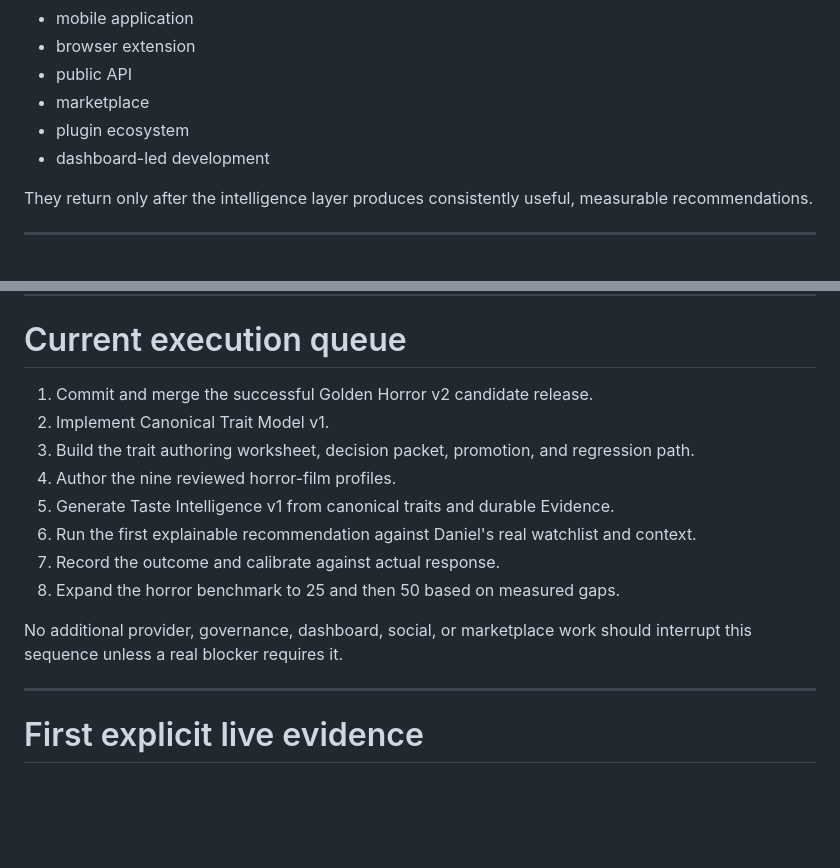
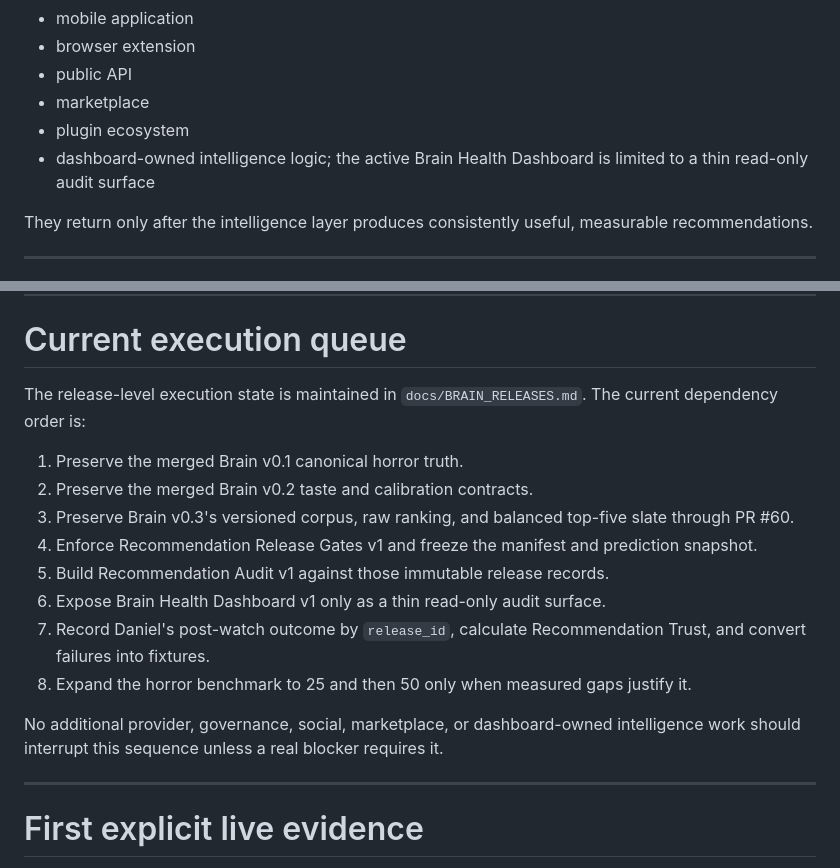
Before and after one commit to brutisthebrut-debug/cinema-brain, a Markdown page: docs/ROADMAP.md, 2 parts joined by grey strips. GitHub-like rendering; blank space fills up the shorter version.

Commit message:
Align roadmap with Brain v0.3 release gates

```diff
--- a/docs/ROADMAP.md
+++ b/docs/ROADMAP.md
@@ -389,7 +389,7 @@ These remain future options, not active work:
 - public API
 - marketplace
 - plugin ecosystem
-- dashboard-led development
+- dashboard-owned intelligence logic; the active Brain Health Dashboard is limited to a thin read-only audit surface
 
 They return only after the intelligence layer produces consistently useful, measurable recommendations.
 
@@ -432,16 +432,18 @@ Explicit corrections supersede inference while preserving the original evidence
 
 # Current execution queue
 
-1. Commit and merge the successful Golden Horror v2 candidate release.
-2. Implement Canonical Trait Model v1.
-3. Build the trait authoring worksheet, decision packet, promotion, and regression path.
-4. Author the nine reviewed horror-film profiles.
-5. Generate Taste Intelligence v1 from canonical traits and durable Evidence.
-6. Run the first explainable recommendation against Daniel's real watchlist and context.
-7. Record the outcome and calibrate against actual response.
-8. Expand the horror benchmark to 25 and then 50 based on measured gaps.
+The release-level execution state is maintained in `docs/BRAIN_RELEASES.md`. The current dependency order is:
 
-No additional provider, governance, dashboard, social, or marketplace work should interrupt this sequence unless a real blocker requires it.
+1. Preserve the merged Brain v0.1 canonical horror truth.
+2. Preserve the merged Brain v0.2 taste and calibration contracts.
+3. Preserve Brain v0.3's versioned corpus, raw ranking, and balanced top-five slate through PR #60.
+4. Enforce Recommendation Release Gates v1 and freeze the manifest and prediction snapshot.
+5. Build Recommendation Audit v1 against those immutable release records.
+6. Expose Brain Health Dashboard v1 only as a thin read-only audit surface.
+7. Record Daniel's post-watch outcome by `release_id`, calculate Recommendation Trust, and convert failures into fixtures.
+8. Expand the horror benchmark to 25 and then 50 only when measured gaps justify it.
+
+No additional provider, governance, social, marketplace, or dashboard-owned intelligence work should interrupt this sequence unless a real blocker requires it.
 
 ---
 
```
